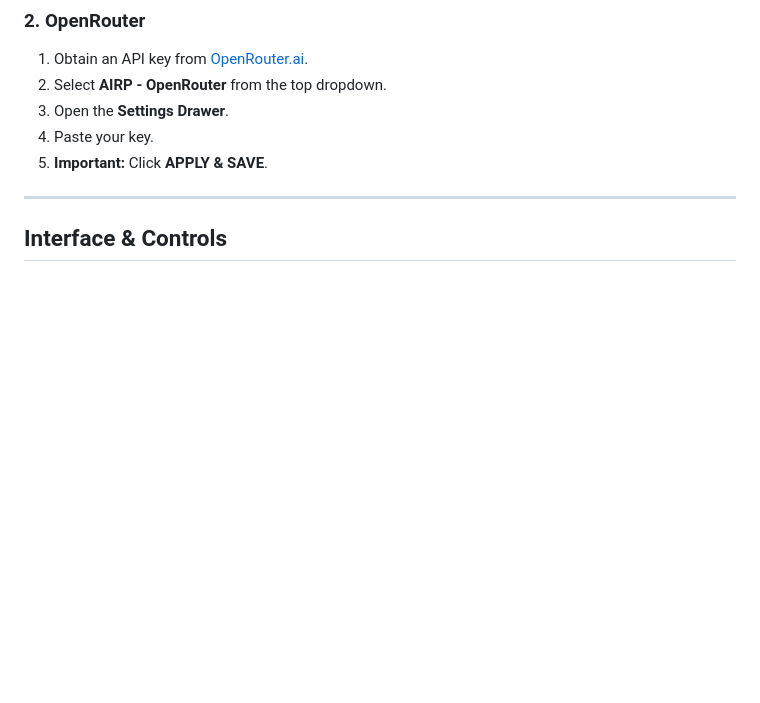
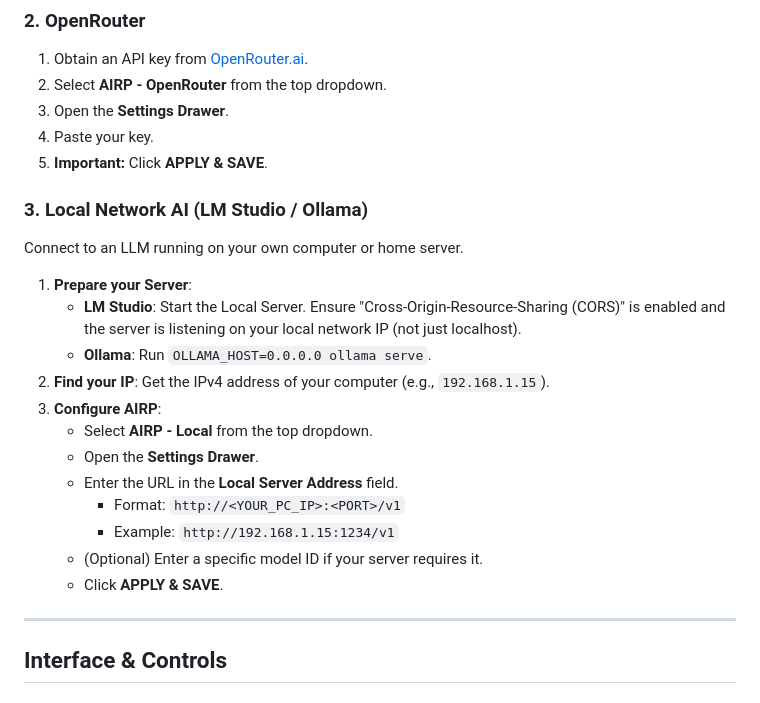
Before and after one commit to JCDC0/AIRP, a Markdown page: README.md, the part around the change. Rendered like a GitHub page; blank space fills up the shorter version.

```diff
--- a/README.md
+++ b/README.md
@@ -62,6 +62,22 @@ This app follows a **BYOK (Bring Your Own Key)** architecture. Keys are stored l
 4.  Paste your key.
 5.  **Important:** Click **APPLY & SAVE**.
 
+### 3. Local Network AI (LM Studio / Ollama)
+Connect to an LLM running on your own computer or home server.
+
+1.  **Prepare your Server**:
+    *   **LM Studio**: Start the Local Server. Ensure "Cross-Origin-Resource-Sharing (CORS)" is enabled and the server is listening on your local network IP (not just localhost).
+    *   **Ollama**: Run `OLLAMA_HOST=0.0.0.0 ollama serve`.
+2.  **Find your IP**: Get the IPv4 address of your computer (e.g., `192.168.1.15`).
+3.  **Configure AIRP**:
+    *   Select **AIRP - Local** from the top dropdown.
+    *   Open the **Settings Drawer**.
+    *   Enter the URL in the **Local Server Address** field.
+        *   Format: `http://<YOUR_PC_IP>:<PORT>/v1`
+        *   Example: `http://192.168.1.15:1234/v1`
+    *   (Optional) Enter a specific model ID if your server requires it.
+    *   Click **APPLY & SAVE**.
+
 ---
 
 ## Interface & Controls
```
